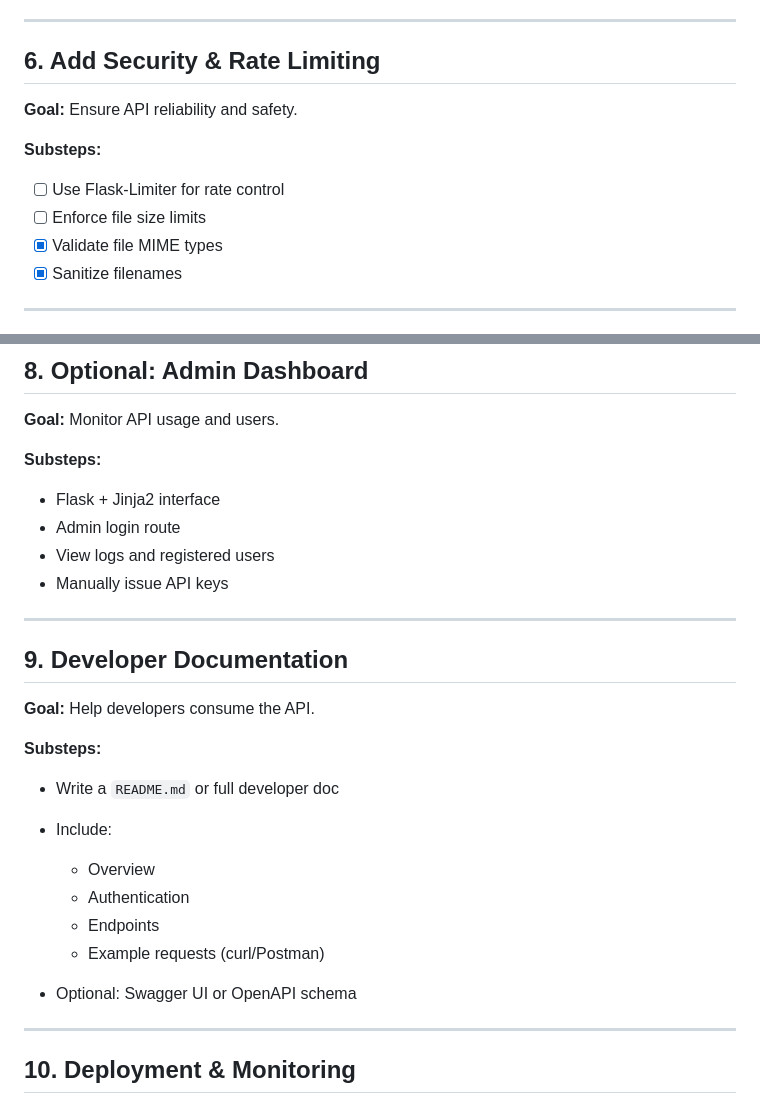
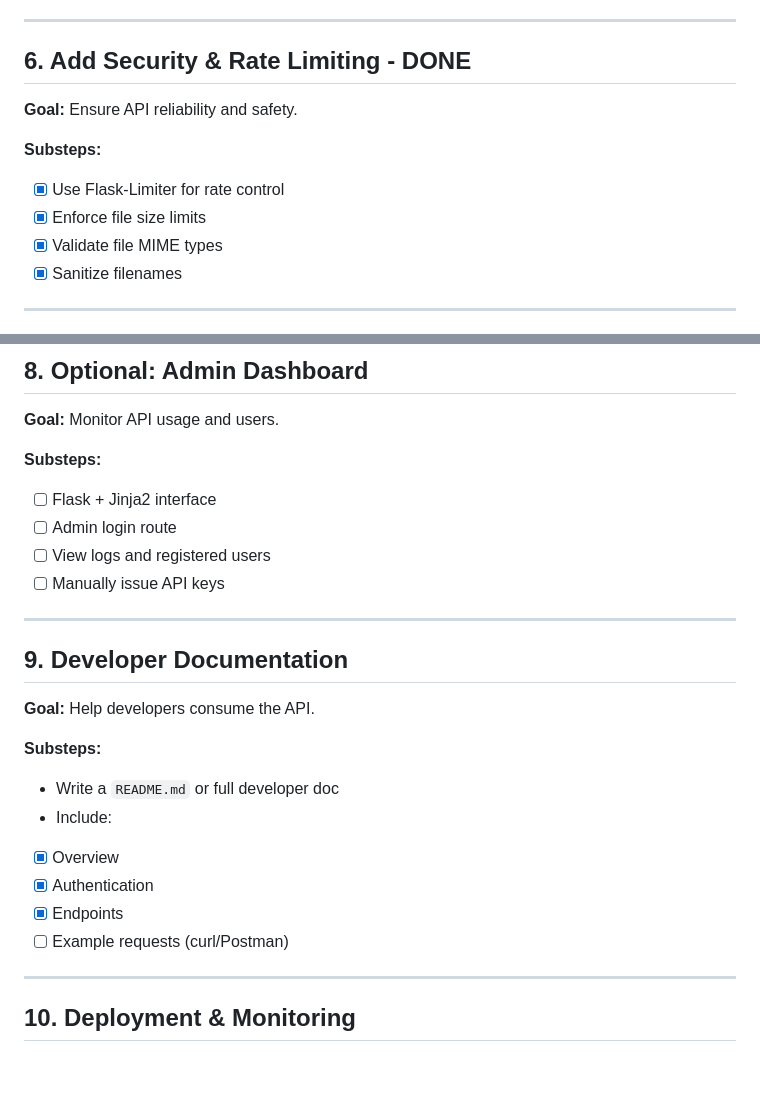
Before and after one commit to ACEKaito1412/Resume-Ex, a Markdown page: Update_Plan.md, 2 parts joined by grey strips. Rendered like a GitHub page; blank space fills up the shorter version.

Commit message:
update - plan.md

```diff
--- a/Update_Plan.md
+++ b/Update_Plan.md
@@ -82,14 +82,14 @@ This document outlines the 10-step plan for upgrading the Resume-Ex project into
 
 ---
 
-## 6. Add Security & Rate Limiting
+## 6. Add Security & Rate Limiting - DONE
 
 **Goal:** Ensure API reliability and safety.
 
 **Substeps:**
 
-- [ ] Use Flask-Limiter for rate control
-- [ ] Enforce file size limits
+- [X] Use Flask-Limiter for rate control
+- [X] Enforce file size limits
 - [x] Validate file MIME types
 - [x] Sanitize filenames
 
@@ -120,10 +120,10 @@ This document outlines the 10-step plan for upgrading the Resume-Ex project into
 
 **Substeps:**
 
-* Flask + Jinja2 interface
-* Admin login route
-* View logs and registered users
-* Manually issue API keys
+- [ ] Flask + Jinja2 interface
+- [ ] Admin login route
+- [ ] View logs and registered users
+- [ ] Manually issue API keys
 
 ---
 
@@ -136,11 +136,10 @@ This document outlines the 10-step plan for upgrading the Resume-Ex project into
 * Write a `README.md` or full developer doc
 * Include:
 
-  * Overview
-  * Authentication
-  * Endpoints
-  * Example requests (curl/Postman)
-* Optional: Swagger UI or OpenAPI schema
+- [X] Overview
+- [X] Authentication
+- [X] Endpoints
+- [ ] Example requests (curl/Postman)
 
 ---
 
```
